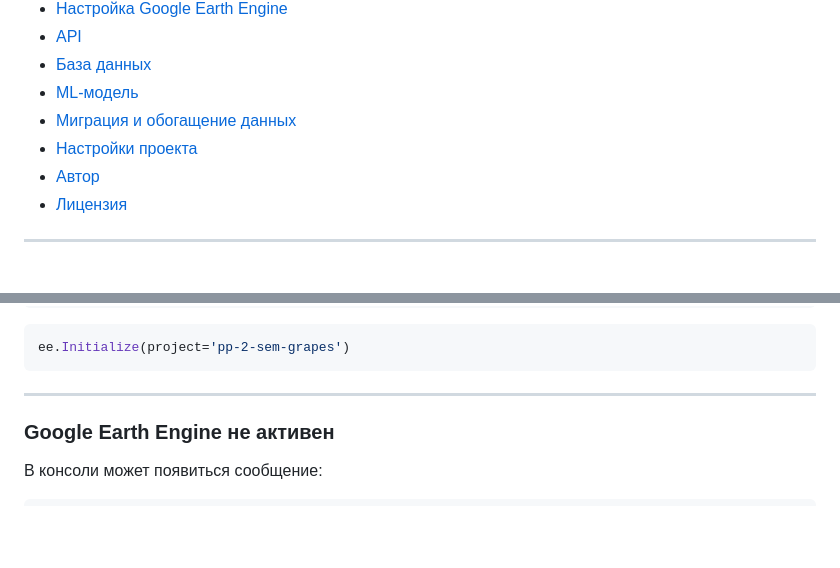
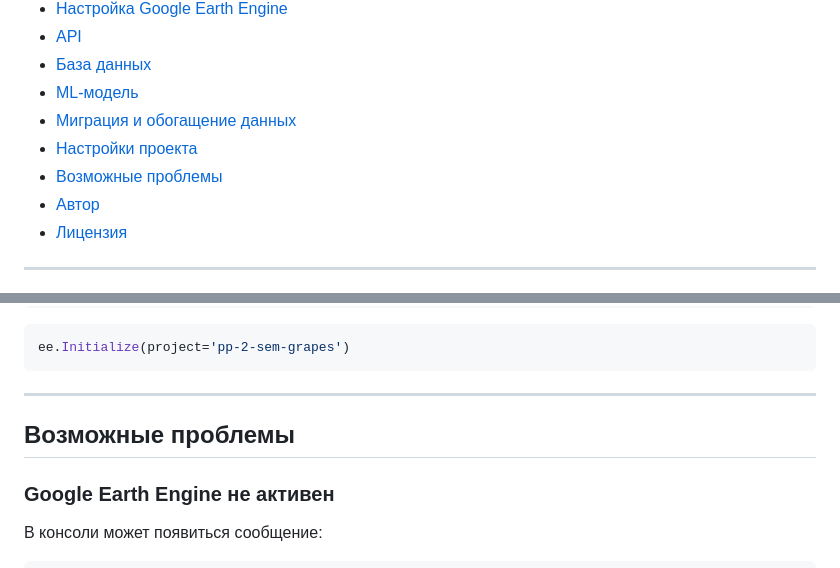
Before and after one commit to SArtemA/vitisai_2sem, a Markdown page: README.md, 2 parts joined by grey strips. GitHub-like rendering; blank space fills up the shorter version.

```diff
--- a/README.md
+++ b/README.md
@@ -21,6 +21,7 @@
 - [ML-модель](#ml-модель)
 - [Миграция и обогащение данных](#миграция-и-обогащение-данных)
 - [Настройки проекта](#настройки-проекта)
+- [Возможные проблемы](#возможные-проблемы)
 - [Автор](#автор)
 - [Лицензия](#лицензия)
 
@@ -630,7 +631,7 @@ ee.Initialize(project='pp-2-sem-grapes')
 
 ---
 
-
+## Возможные проблемы
 ### Google Earth Engine не активен
 
 В консоли может появиться сообщение:
```
